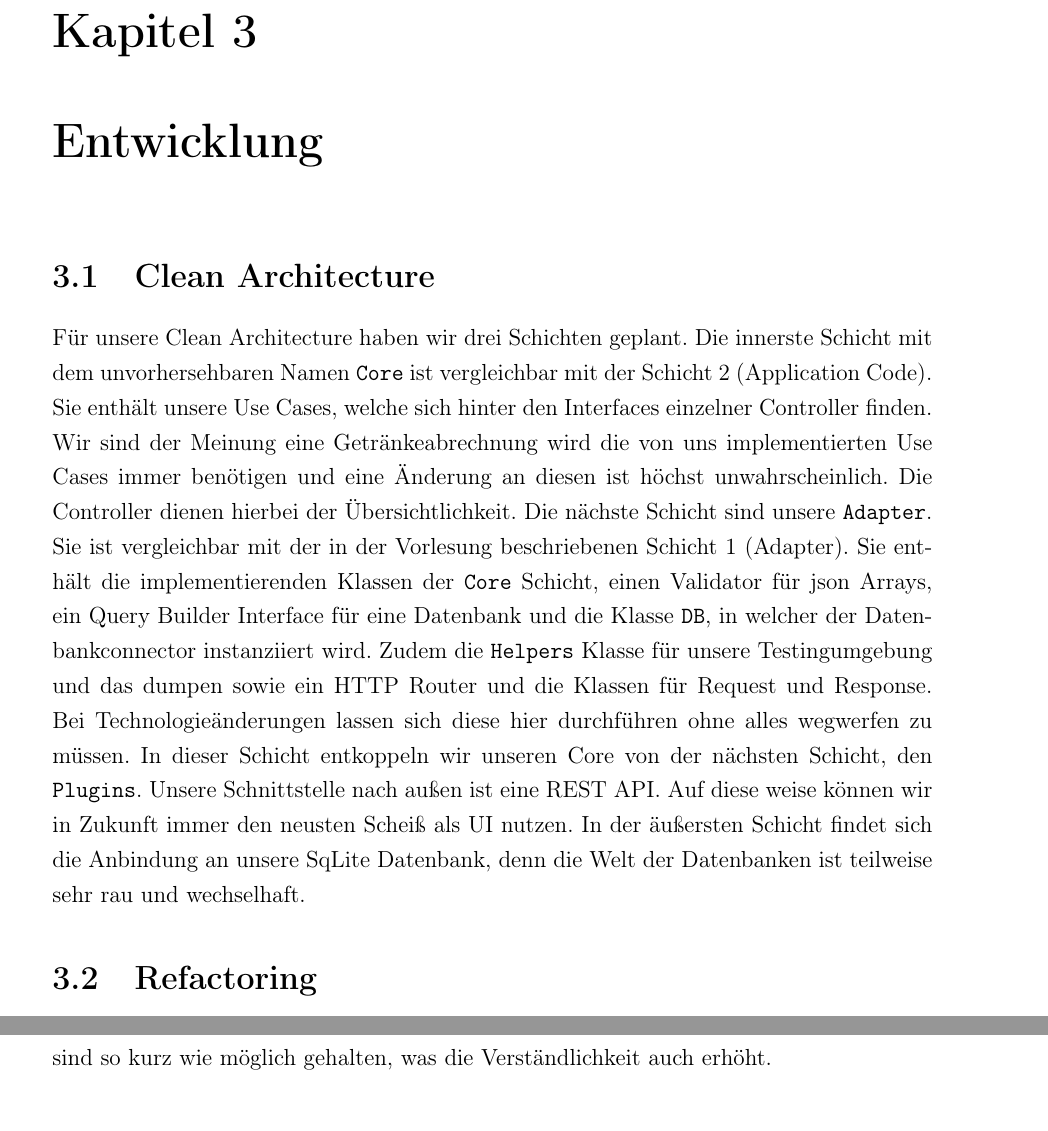
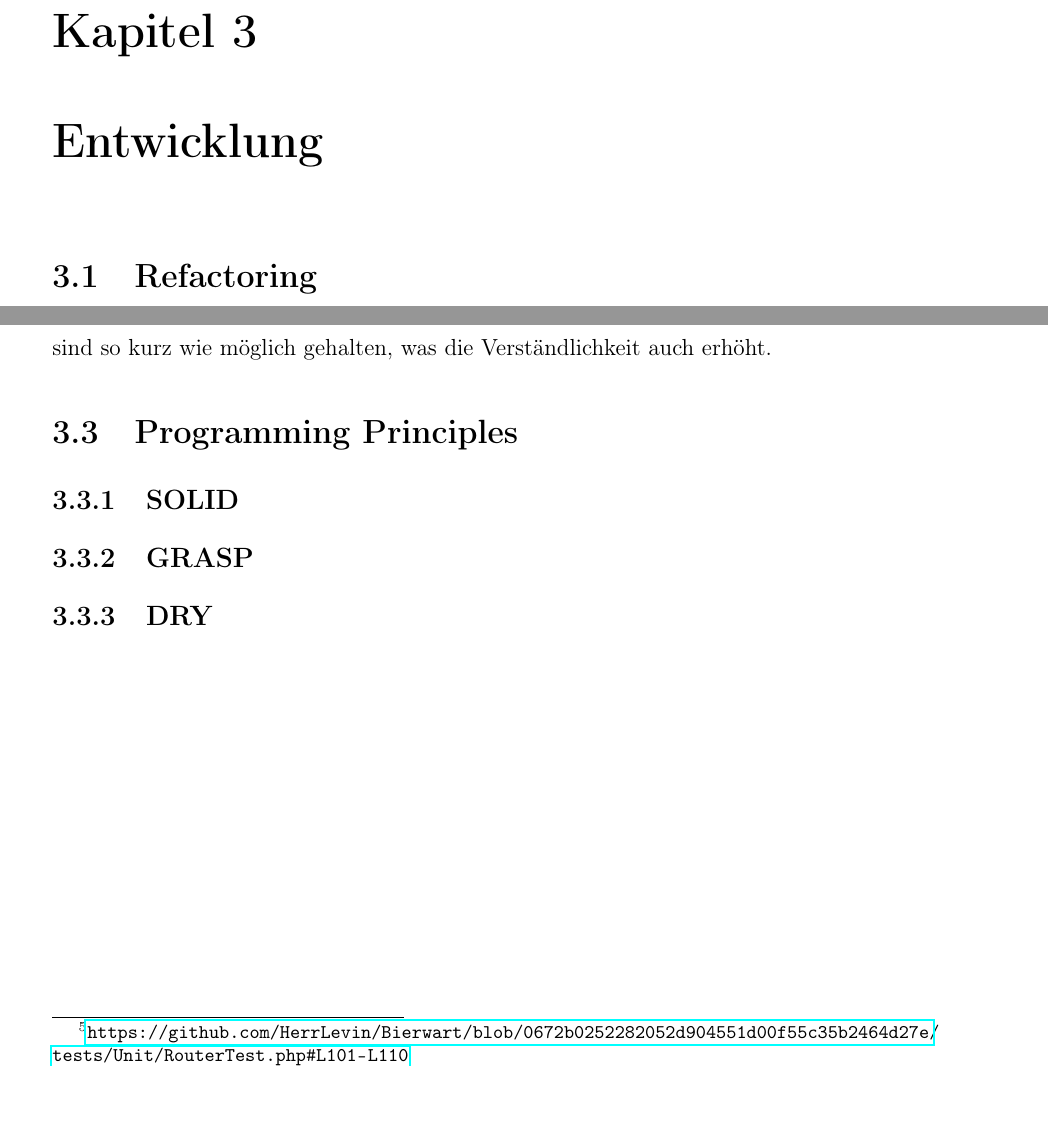
Before and after one commit to HerrLevin/Bierwart, a LaTeX document (Doku/main.tex): two parts of pages 7 and 11 of 11 before the commit and two parts of pages 7 and 10 of 10 after it, joined at a grey line, cut so that both start at the same text. Compiled offline with pdfLaTeX.

Commit message:
headings

```diff
--- a/Doku/main.tex
+++ b/Doku/main.tex
@@ -127,9 +127,6 @@
     \chapter{Entwicklung}\label{ch:entwicklung}
     %Idk, was hier alles rein soll
 
-    \section{Clean Architecture}
-    Für unsere Clean Architecture haben wir drei Schichten geplant. Die innerste Schicht mit dem unvorhersehbaren Namen \verb|Core| ist vergleichbar mit der Schicht 2 (Application Code). Sie enthält unsere Use Cases, welche sich hinter den Interfaces einzelner Controller finden. Wir sind der Meinung eine Getränkeabrechnung wird die  von uns implementierten Use Cases immer benötigen und eine Änderung an diesen ist höchst unwahrscheinlich. Die Controller dienen hierbei der Übersichtlichkeit. Die nächste Schicht sind unsere \verb|Adapter|. Sie ist vergleichbar mit der in der Vorlesung beschriebenen Schicht 1 (Adapter). Sie enthält die implementierenden Klassen der \verb|Core| Schicht, einen Validator für json Arrays, ein Query Builder Interface für eine Datenbank und die Klasse \verb|DB|, in welcher der Datenbankconnector instanziiert wird. Zudem die \verb|Helpers| Klasse für unsere Testingumgebung und das dumpen sowie ein HTTP Router und die Klassen für Request und Response. Bei Technologieänderungen lassen sich diese hier durchführen ohne alles wegwerfen zu müssen. In dieser Schicht entkoppeln wir unseren Core von der nächsten Schicht, den \verb|Plugins|. Unsere Schnittstelle nach außen ist eine REST API. Auf diese weise können wir in Zukunft immer den neusten Scheiß als UI nutzen. In der äußersten Schicht findet sich die Anbindung an unsere SqLite Datenbank, denn die Welt der Datenbanken ist teilweise sehr rau und wechselhaft.
-
 
     \section{Refactoring}\label{sec:refactoring}
 
@@ -240,4 +237,15 @@ try {
     Dadurch wird die Absicht des Tests direkt klar und ist leichter verständlich.
     Unsere Tests sind so kurz wie möglich gehalten, was die Verständlichkeit auch erhöht.
 
+    \section{Programming Principles}
+    \label{sec:programmingprinciples}
+
+    \subsection{SOLID}
+    \label{subsec:solid}
+
+    \subsection{GRASP}
+    \label{subsec:grasp}
+
+    \subsection{DRY}
+    \label{subsec:dry}
 \end{document}
```
